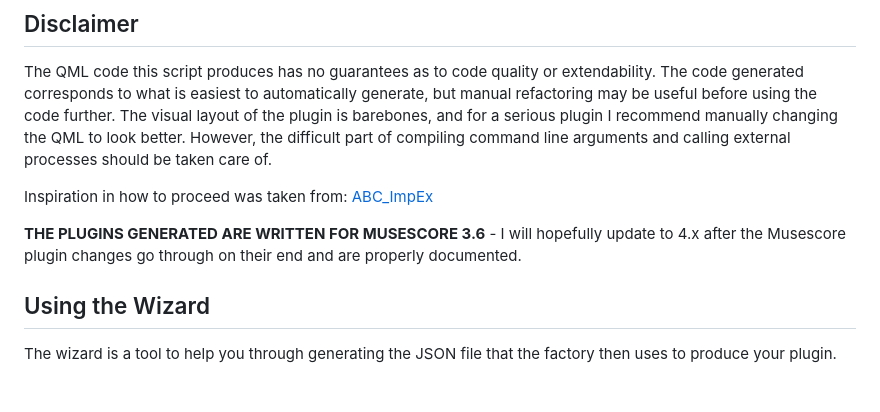
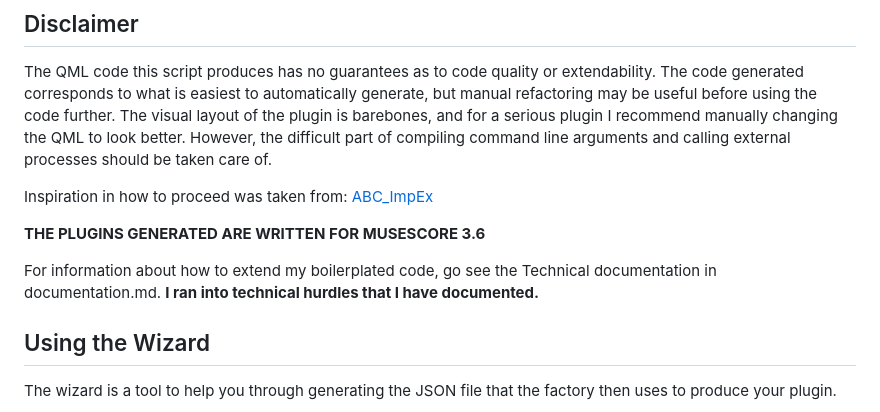
Before and after one commit to Vobludalib/MusescoreIntegration, a Markdown page: README.md, the part around one of its changes. Drawn GitHub-style; blank space fills up the shorter version.

```diff
--- a/README.md
+++ b/README.md
@@ -13,7 +13,9 @@ The QML code this script produces has no guarantees as to code quality or extend
 
 Inspiration in how to proceed was taken from: [ABC_ImpEx](https://github.com/mist13/ABC_ImpEx)
 
-**THE PLUGINS GENERATED ARE WRITTEN FOR MUSESCORE 3.6** - I will hopefully update to 4.x after the Musescore plugin changes go through on their end and are properly documented.
+**THE PLUGINS GENERATED ARE WRITTEN FOR MUSESCORE 3.6**
+
+For information about how to extend my boilerplated code, go see the Technical documentation in documentation.md. **I ran into technical hurdles that I have documented.**
 
 ## Using the Wizard
 The wizard is a tool to help you through generating the JSON file that the factory then uses to produce your plugin.
```
Also changed, not shown: other parts of README.md (+3 -3 lines).
